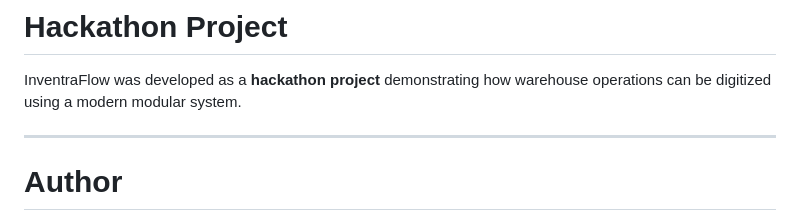
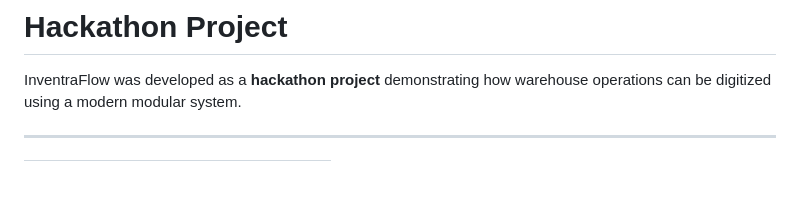
Before and after one commit to Sam-bot-dev/InventraFlow, a Markdown page: README.md, the part around one of its changes. Drawn GitHub-style; blank space fills up the shorter version.

```diff
--- a/README.md
+++ b/README.md
@@ -321,5 +321,4 @@ InventraFlow was developed as a **hackathon project** demonstrating how warehous
 
 ---
 
-# Author
 
```
Also changed, not shown: other parts of README.md (+30 -8 lines).
